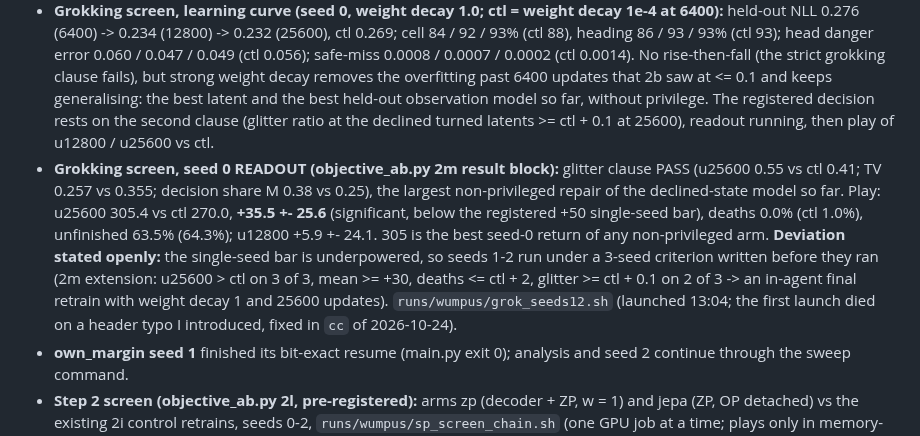
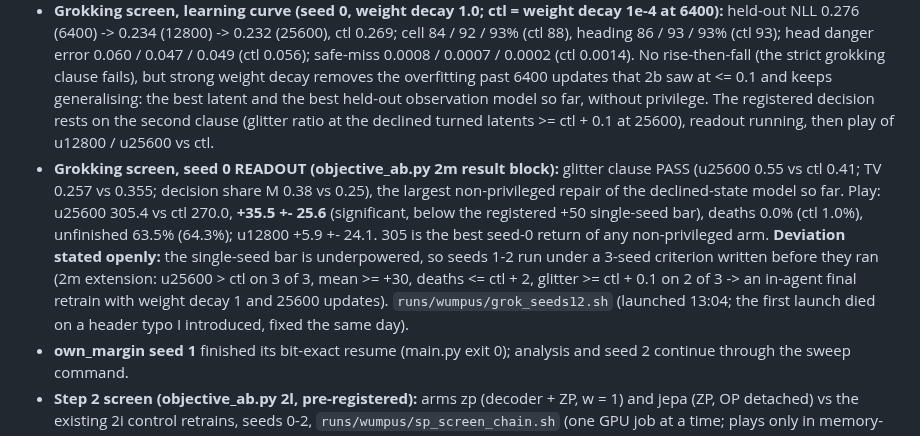
Before and after one commit to huytruong1810/jepa_ipomdp, a Markdown page: HANDOFF.md, the part around the change. Drawn GitHub-style.

Commit message:
docs: wording

```diff
--- a/HANDOFF.md
+++ b/HANDOFF.md
@@ -27,7 +27,7 @@ Read `CLAUDE.md` first: it covers the architecture, commands and conventions. Th
 - **Grokking screen launched 15:28 (`fde926f`, objective_ab.py 2m, pre-registered):** seed 0, weight decay 1.0, 51200 updates, checkpoints at 6400 / 12800 / 25600 / 51200 with feature_localise at each. `runs/wumpus/grok_chain.sh`, log `runs/wumpus/grok_screen/chain.log`.
 - **Reboot (2026-10-22 ~20:30; found 2026-10-24 11:00 after a usage-limit pause): every job died.** State then: own_margin seed 1 at collection 84 (latest.pt at 80); sp_screen through seed 1 play + fl ctl/zp (fl jepa seed 1 and all of seed 2 left); grokking run past 40000 updates with checkpoints 6400 / 12800 / 25600 (51200 never written). Recovery at `405a687`: seed 1 resumed bit-exactly from latest.pt (`runs/wumpus/own_margin_resume.sh`, then the sweep command continues), the sp chain made resumable (skips finished plays / readouts), the grokking readout on the surviving checkpoints (`runs/wumpus/grok_readout.sh`), and a shared flock (`runs/wumpus/gpu_window.sh`) so only one ~5.4 GB job runs at a time and never during a sweep's analysis.
 - **Grokking screen, learning curve (seed 0, weight decay 1.0; ctl = weight decay 1e-4 at 6400):** held-out NLL 0.276 (6400) -> 0.234 (12800) -> 0.232 (25600), ctl 0.269; cell 84 / 92 / 93% (ctl 88), heading 86 / 93 / 93% (ctl 93); head danger error 0.060 / 0.047 / 0.049 (ctl 0.056); safe-miss 0.0008 / 0.0007 / 0.0002 (ctl 0.0014). No rise-then-fall (the strict grokking clause fails), but strong weight decay removes the overfitting past 6400 updates that 2b saw at <= 0.1 and keeps generalising: the best latent and the best held-out observation model so far, without privilege. The registered decision rests on the second clause (glitter ratio at the declined turned latents >= ctl + 0.1 at 25600), readout running, then play of u12800 / u25600 vs ctl.
-- **Grokking screen, seed 0 READOUT (objective_ab.py 2m result block):** glitter clause PASS (u25600 0.55 vs ctl 0.41; TV 0.257 vs 0.355; decision share M 0.38 vs 0.25), the largest non-privileged repair of the declined-state model so far. Play: u25600 305.4 vs ctl 270.0, **+35.5 +- 25.6** (significant, below the registered +50 single-seed bar), deaths 0.0% (ctl 1.0%), unfinished 63.5% (64.3%); u12800 +5.9 +- 24.1. 305 is the best seed-0 return of any non-privileged arm. **Deviation stated openly:** the single-seed bar is underpowered, so seeds 1-2 run under a 3-seed criterion written before they ran (2m extension: u25600 > ctl on 3 of 3, mean >= +30, deaths <= ctl + 2, glitter >= ctl + 0.1 on 2 of 3 -> an in-agent final retrain with weight decay 1 and 25600 updates). `runs/wumpus/grok_seeds12.sh` (launched 13:04; the first launch died on a header typo I introduced, fixed in `cc` of 2026-10-24).
+- **Grokking screen, seed 0 READOUT (objective_ab.py 2m result block):** glitter clause PASS (u25600 0.55 vs ctl 0.41; TV 0.257 vs 0.355; decision share M 0.38 vs 0.25), the largest non-privileged repair of the declined-state model so far. Play: u25600 305.4 vs ctl 270.0, **+35.5 +- 25.6** (significant, below the registered +50 single-seed bar), deaths 0.0% (ctl 1.0%), unfinished 63.5% (64.3%); u12800 +5.9 +- 24.1. 305 is the best seed-0 return of any non-privileged arm. **Deviation stated openly:** the single-seed bar is underpowered, so seeds 1-2 run under a 3-seed criterion written before they ran (2m extension: u25600 > ctl on 3 of 3, mean >= +30, deaths <= ctl + 2, glitter >= ctl + 0.1 on 2 of 3 -> an in-agent final retrain with weight decay 1 and 25600 updates). `runs/wumpus/grok_seeds12.sh` (launched 13:04; the first launch died on a header typo I introduced, fixed the same day).
 - **own_margin seed 1** finished its bit-exact resume (main.py exit 0); analysis and seed 2 continue through the sweep command.
 - **Step 2 screen (objective_ab.py 2l, pre-registered):** arms zp (decoder + ZP, w = 1) and jepa (ZP, OP detached) vs the existing 2i control retrains, seeds 0-2, `runs/wumpus/sp_screen_chain.sh` (one GPU job at a time; plays only in memory-safe windows beside the sweeps). Log `runs/wumpus/sp_screen/chain.log`.
 
```
